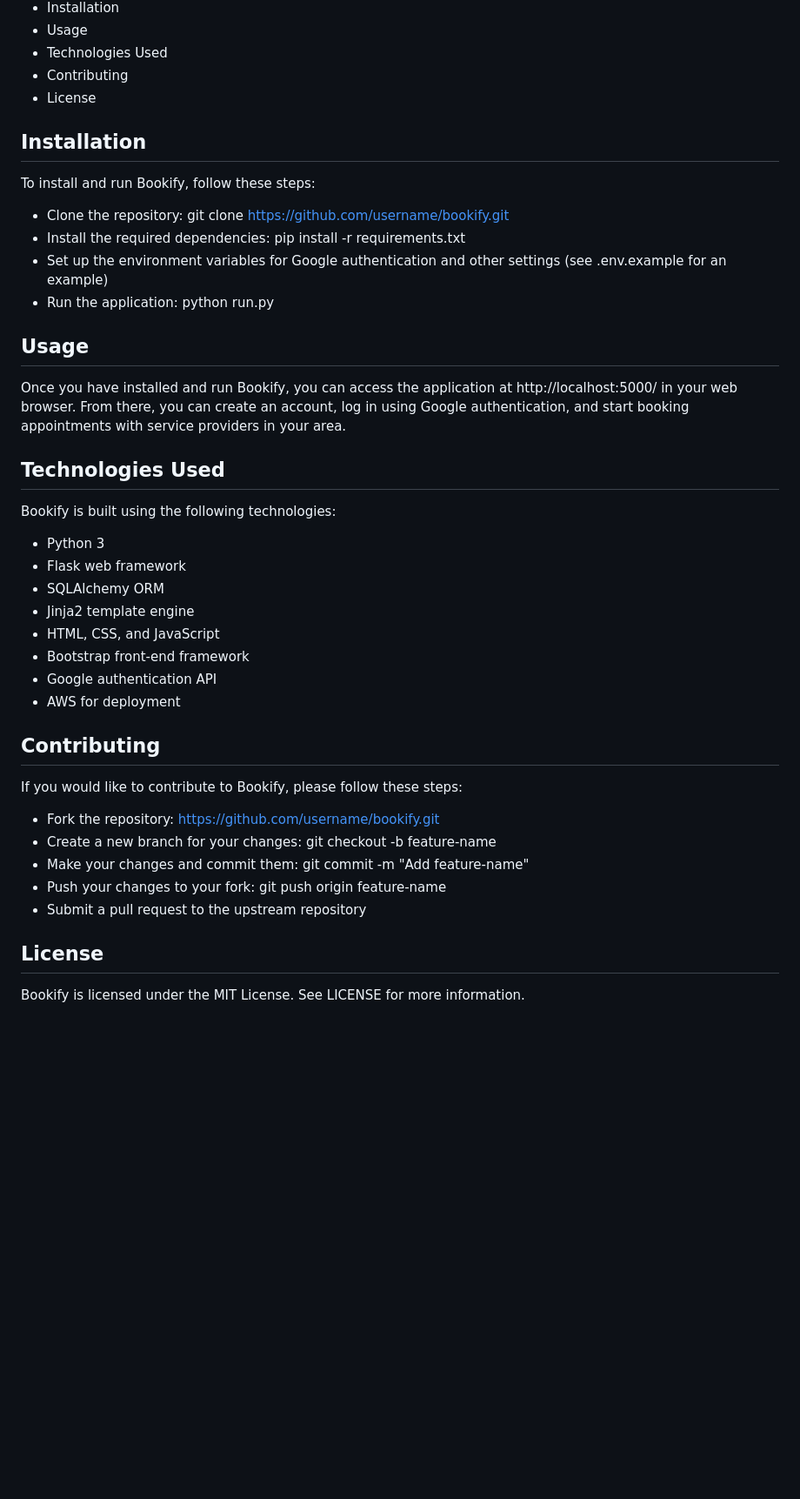
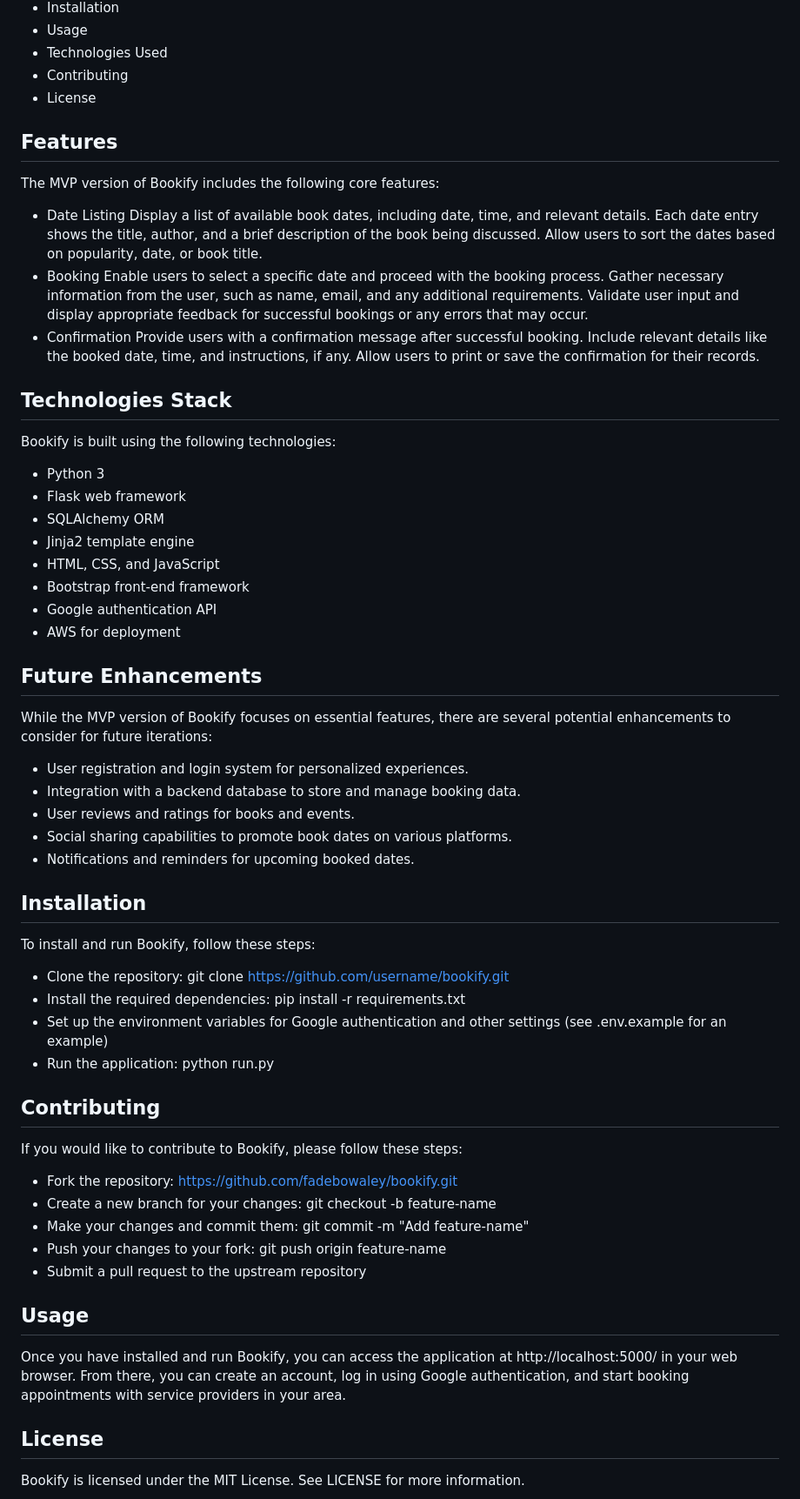
Before and after one commit to fadebowaley/bookify, a Markdown page: README.md, the part around the change printed below. Shown: that part at 87% size. Rendered like a GitHub page; blank space fills up the shorter version.

```diff
--- a/README.md
+++ b/README.md
@@ -9,18 +24,25 @@ Bookify is a web application for booking appointments with service providers in
  - Contributing
  - License
 
-## Installation
-To install and run Bookify, follow these steps:
-- Clone the repository: git clone https://github.com/username/bookify.git
-- Install the required dependencies: pip install -r requirements.txt
-- Set up the environment variables for Google authentication and other settings (see .env.example for an example)
-- Run the application: python run.py
+
+## Features
+The MVP version of Bookify includes the following core features:
+
+- Date Listing
+Display a list of available book dates, including date, time, and relevant details.
+Each date entry shows the title, author, and a brief description of the book being discussed.
+Allow users to sort the dates based on popularity, date, or book title.
+- Booking
+Enable users to select a specific date and proceed with the booking process.
+Gather necessary information from the user, such as name, email, and any additional requirements.
+Validate user input and display appropriate feedback for successful bookings or any errors that may occur.
+- Confirmation
+Provide users with a confirmation message after successful booking.
+Include relevant details like the booked date, time, and instructions, if any.
+Allow users to print or save the confirmation for their records.
 
 
-## Usage
-Once you have installed and run Bookify, you can access the application at http://localhost:5000/ in your web browser. From there, you can create an account, log in using Google authentication, and start booking appointments with service providers in your area.
-
-## Technologies Used
+## Technologies Stack
 Bookify is built using the following technologies:
 
 - Python 3
@@ -32,15 +54,36 @@ Bookify is built using the following technologies:
 - Google authentication API
 - AWS for deployment
 
+
+## Future Enhancements
+While the MVP version of Bookify focuses on essential features, there are several potential enhancements to consider for future iterations:
+
+ - User registration and login system for personalized experiences.
+ - Integration with a backend database to store and manage booking data.
+ - User reviews and ratings for books and events.
+ - Social sharing capabilities to promote book dates on various platforms.
+ - Notifications and reminders for upcoming booked dates.
+
+## Installation
+To install and run Bookify, follow these steps:
+- Clone the repository: git clone https://github.com/username/bookify.git
+- Install the required dependencies: pip install -r requirements.txt
+- Set up the environment variables for Google authentication and other settings (see .env.example for an example)
+- Run the application: python run.py
+
+
 ## Contributing
 If you would like to contribute to Bookify, please follow these steps:
 
-- Fork the repository: https://github.com/username/bookify.git
+- Fork the repository: https://github.com/fadebowaley/bookify.git
 - Create a new branch for your changes: git checkout -b feature-name
 - Make your changes and commit them: git commit -m "Add feature-name"
 - Push your changes to your fork: git push origin feature-name
 - Submit a pull request to the upstream repository
 
 
+## Usage
+Once you have installed and run Bookify, you can access the application at http://localhost:5000/ in your web browser. From there, you can create an account, log in using Google authentication, and start booking appointments with service providers in your area.
+
 ## License
 Bookify is licensed under the MIT License. See LICENSE for more information.
```
Also changed, not shown: other parts of README.md (+16 -1 lines), examples/bookify-calender.png (added), examples/bookify-event_type.png (added), examples/bookify_landing-page.png (added).
